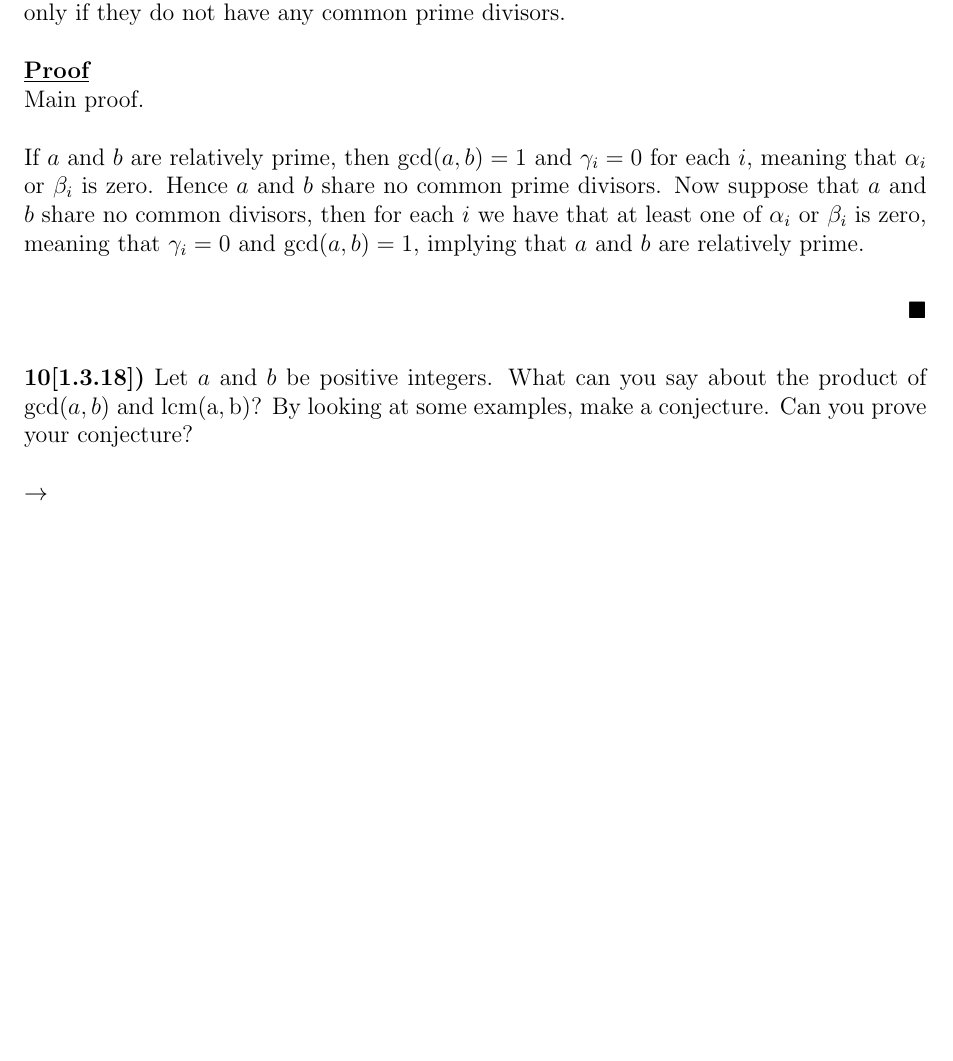
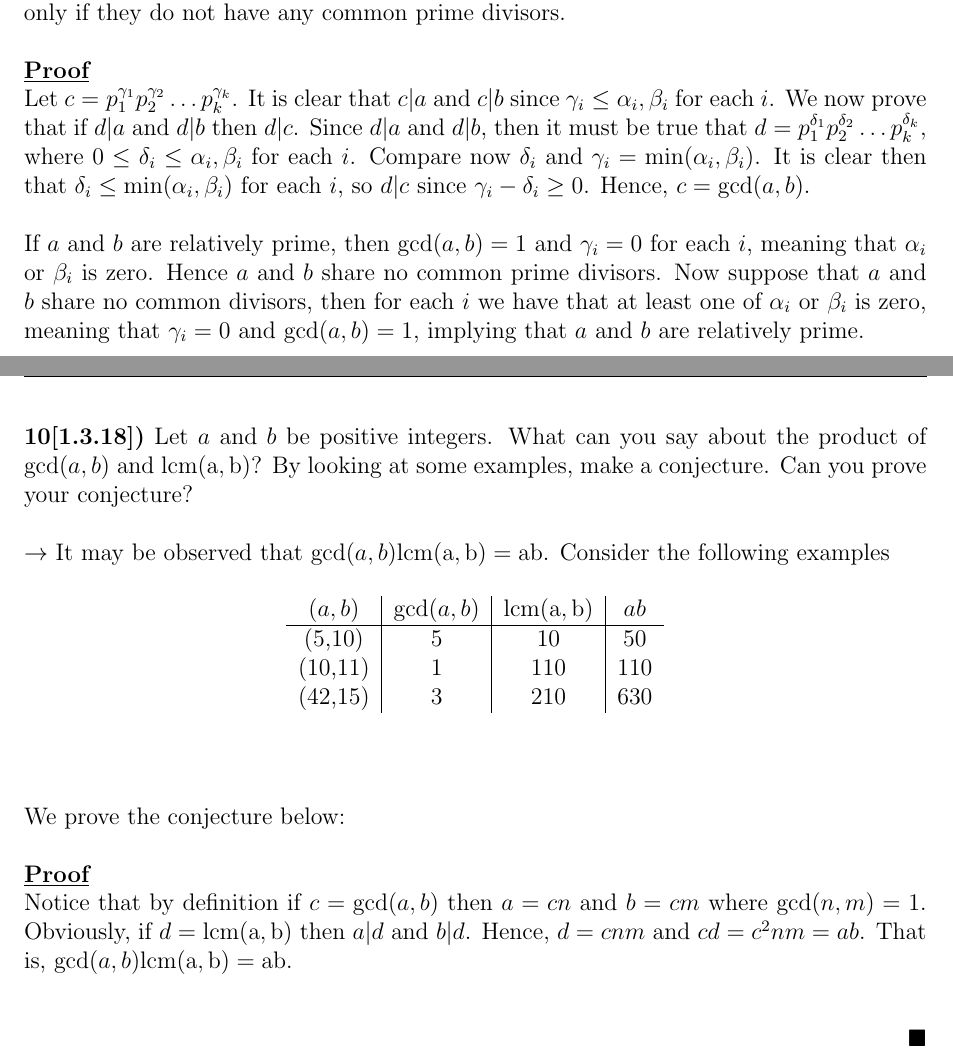
Before and after one commit to rwhitehill/FundAlgebra_Spring2022, a LaTeX problem sheet (HW2/HW2_02-06.tex): part of page 3 of 3 before the commit and two parts of pages 3 and 4 of 4 after it, the two joined at a grey line, cut so that both start at the same text, the shorter picture padded with empty space. The pictures show the PDF file HW2/HW2_02-06.pdf that the author committed with the source.

Commit message:
update HW 2

```diff
--- a/HW2/HW2_02-06.tex
+++ b/HW2/HW2_02-06.tex
@@ -76,7 +76,7 @@ $\varphi(n)$ & 1 & 1 & 2 & 2 & 2 & 2 & 6 & 4 & 6 & 4 & 10 & 4 & 12 & 6 & 8 \\
 \prob{3}{Prove that if $p$ is prime, then $\sqrt{p}$ is not a rational number.}
 
 \begin{proof}
-Suppose that $\sqrt{p}$ is a rational number. Then $\exists a,b \in \integers$ such that $\sqrt{p} = a/b$ and $\gcd(a,b) = 1$. That is, $a$ and $b$ are relatively prime and have no common factors. Thus, $a^2 = pb^2$, implying $p|a^2$. It follows then that $p|a$ or $a = px$ for some integer $x$. Hence, $a^2 = p^2x^2 = pb^2$ or $b^2 = px^2$, implying similarly that $p|b$. This is a contradiction, however, since we assumed that $\gcd(a,b) = 1$. We thus conclude that $\sqrt{p}$ is an irrational number.
+Suppose that $\sqrt{p}$ is a rational number. Then $\exists a,b \in \integers$ with $b \not= 0$ such that $\sqrt{p} = a/b$ and $\gcd(a,b) = 1$. That is, $a$ and $b$ are relatively prime and have no common factors. Thus, $a^2 = pb^2$, implying $p|a^2$. It follows then that $p|a$ or $a = px$ for some integer $x$. Hence, $a^2 = p^2x^2 = pb^2$ or $b^2 = px^2$, implying similarly that $p|b$. This is a contradiction, however, since we assumed that $\gcd(a,b) = 1$. We thus conclude that $\sqrt{p}$ is an irrational number.
 \end{proof}
 
 \prob{4}{Write down explicitly all the elements in the residue class of}
@@ -136,14 +136,32 @@ Observe that $1 = an + bm$ and $1 = ak + cl$ for some $n,m,k,l \in \integers$. T
 \prob{9[1.3.16]}{Let $a$ and $b$ be positive integers. Let $a = p_1^{\alpha_1}p_2^{\alpha_2} \hdots p_k^{\alpha_k}$ and $b = p_1^{\beta_1}p_2^{\beta_2}\hdots p_k^{\beta_k}$ where $\alpha_i,\beta_i \geq 0$ and, for $1 \leq i \leq k$, $p_i$ are distinct primes. Show that $\gcd(a,b) = p_1^{\gamma_1}p_2^{\gamma_2}\hdots p_k^{\gamma_k}$, where $\gamma_i = \min(\alpha_i,\beta_i)$. In particular, $a$ and $b$ are relatively prime if and only if they do not have any common prime divisors.}
 
 \begin{proof}
-Main proof.
+Let $c = p_1^{\gamma_1}p_2^{\gamma_2}\hdots p_k^{\gamma_k}$. It is clear that $c|a$ and $c|b$ since $\gamma_i \leq \alpha_i,\beta_i$ for each $i$. We now prove that if $d|a$ and $d|b$ then $d|c$. Since $d|a$ and $d|b$, then it must be true that $d = p_1^{\delta_1}p_2^{\delta_2}\hdots p_k^{\delta_k}$, where $0 \leq \delta_i \leq \alpha_i,\beta_i$ for each $i$. Compare now $\delta_i$ and $\gamma_i = \min(\alpha_i,\beta_i)$. It is clear then that $\delta_i \leq \min(\alpha_i,\beta_i)$ for each $i$, so $d|c$ since $\gamma_i - \delta_i \geq 0$. Hence, $c = \gcd(a,b)$.
 
 If $a$ and $b$ are relatively prime, then $\gcd(a,b) = 1$ and $\gamma_i = 0$ for each $i$, meaning that $\alpha_i$ or $\beta_i$ is zero. Hence $a$ and $b$ share no common prime divisors. Now suppose that $a$ and $b$ share no common divisors, then for each $i$ we have that at least one of $\alpha_i$ or $\beta_i$ is zero, meaning that $\gamma_i = 0$ and $\gcd(a,b) = 1$, implying that $a$ and $b$ are relatively prime.
 \end{proof}
 
 \prob{10[1.3.18]}{Let $a$ and $b$ be positive integers. What can you say about the product of $\gcd(a,b)$ and $\lcm(a,b)$? By looking at some examples, make a conjecture. Can you prove your conjecture?}
 
-$\rightarrow$
+$\rightarrow$ It may be observed that $\gcd(a,b)\lcm(a,b) = ab$. Consider the following examples
+
+\begin{table}[H]
+\begin{center}
+\begin{tabular}{c|c|c|c}
+$(a,b)$ & $\gcd(a,b)$ & $\lcm(a,b)$ & $ab$ \\
+\hline
+(5,10) & 5 & 10 & 50 \\
+(10,11) & 1 & 110 & 110 \\
+(42,15) & 3 & 210 & 630 \\
+\end{tabular}
+\end{center}
+\end{table}
+
+We prove the conjecture below:
+
+\begin{proof}
+Notice that by definition if $c = \gcd(a,b)$ then $a = cn$ and $b = cm$ where $\gcd(n,m) = 1$. Obviously, if $d = \lcm(a,b)$ then $a|d$ and $b|d$. Hence, $d = cnm$ and $cd = c^2nm = ab$. That is, $\gcd(a,b)\lcm(a,b) = ab$.
+\end{proof}
 
 
 \end{document}
```
Also changed, not shown: HW2/HW2_02-06.pdf, HW2/HW2_02-06.tex (4 more changed lines).
